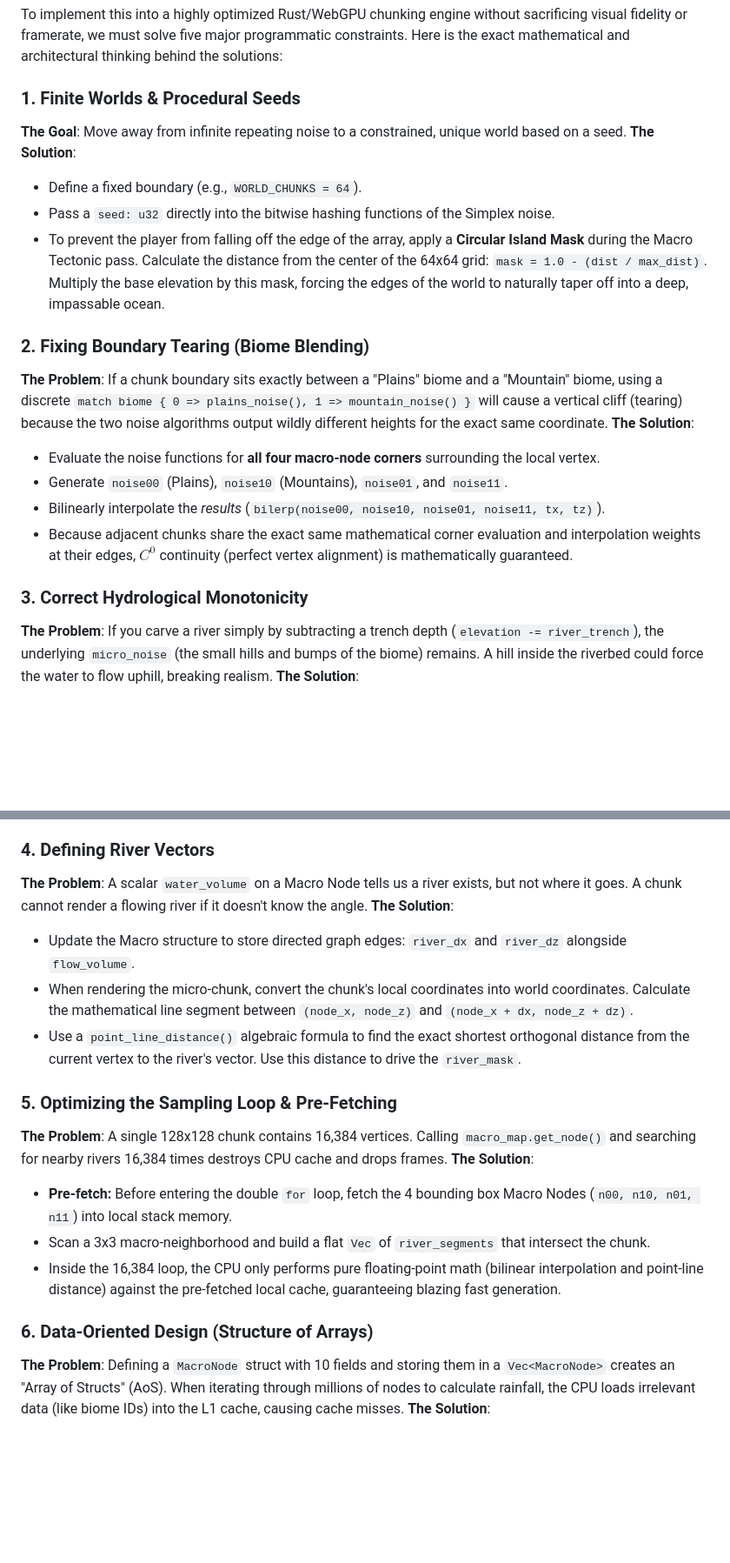
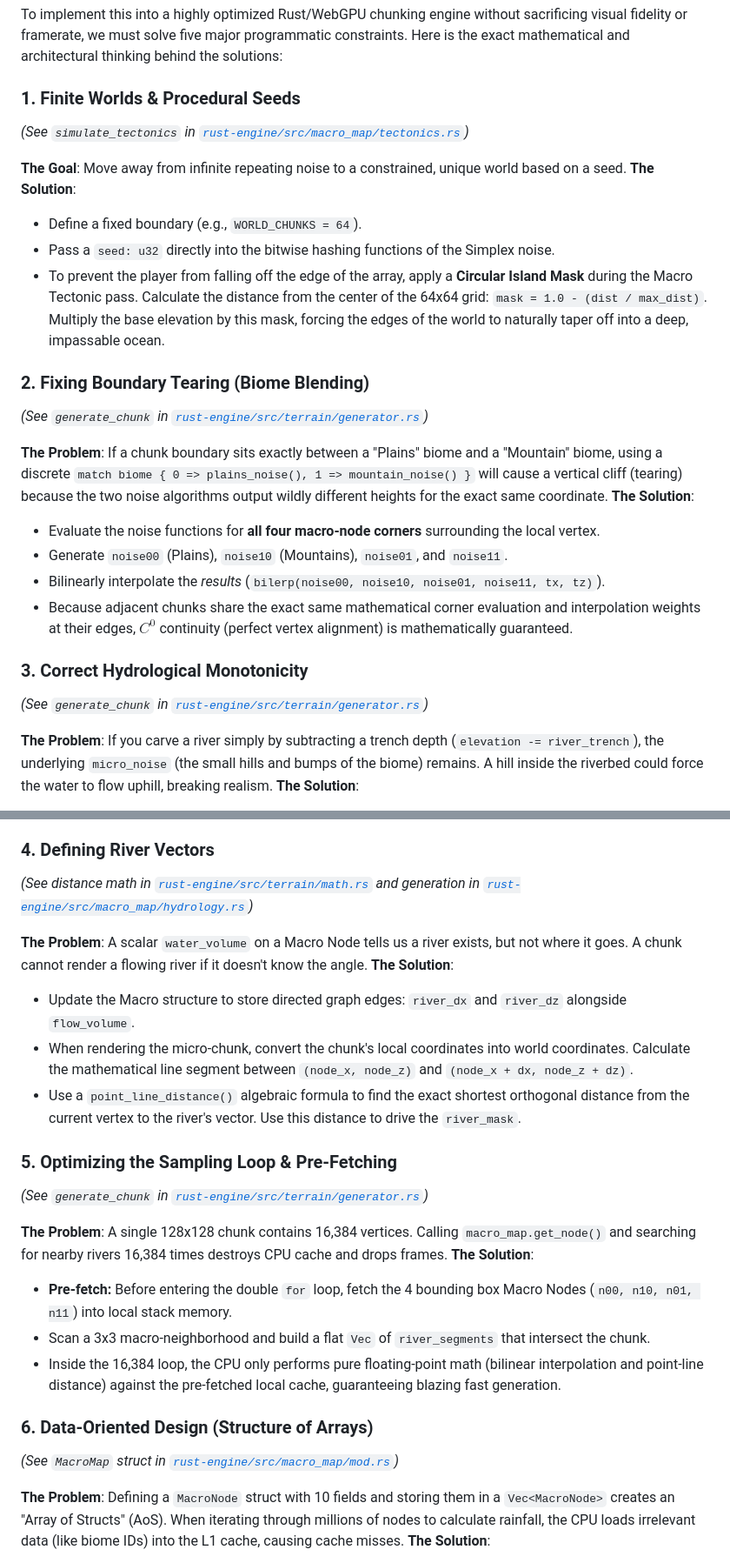
Before and after one commit to greyfd/slop-game, a Markdown page: docs/terrain_architecture.md, 2 parts joined by grey strips. Shown at 87% size. Rendered like a GitHub page; blank space fills up the shorter version.

```diff
--- a/docs/terrain_architecture.md
+++ b/docs/terrain_architecture.md
@@ -49,6 +61,8 @@ Biomes emerge from the overlay of **Thermal Factors** and **Water Factors**.
 To implement this into a highly optimized Rust/WebGPU chunking engine without sacrificing visual fidelity or framerate, we must solve five major programmatic constraints. Here is the exact mathematical and architectural thinking behind the solutions:
 
 ### 1. Finite Worlds & Procedural Seeds
+*(See `simulate_tectonics` in [`rust-engine/src/macro_map/tectonics.rs`](../rust-engine/src/macro_map/tectonics.rs))*
+
 **The Goal**: Move away from infinite repeating noise to a constrained, unique world based on a seed.
 **The Solution**:
 - Define a fixed boundary (e.g., `WORLD_CHUNKS = 64`).
@@ -56,6 +70,8 @@ To implement this into a highly optimized Rust/WebGPU chunking engine without sa
 - To prevent the player from falling off the edge of the array, apply a **Circular Island Mask** during the Macro Tectonic pass. Calculate the distance from the center of the 64x64 grid: `mask = 1.0 - (dist / max_dist)`. Multiply the base elevation by this mask, forcing the edges of the world to naturally taper off into a deep, impassable ocean.
 
 ### 2. Fixing Boundary Tearing (Biome Blending)
+*(See `generate_chunk` in [`rust-engine/src/terrain/generator.rs`](../rust-engine/src/terrain/generator.rs))*
+
 **The Problem**: If a chunk boundary sits exactly between a "Plains" biome and a "Mountain" biome, using a discrete `match biome { 0 => plains_noise(), 1 => mountain_noise() }` will cause a vertical cliff (tearing) because the two noise algorithms output wildly different heights for the exact same coordinate.
 **The Solution**:
 - Evaluate the noise functions for **all four macro-node corners** surrounding the local vertex.
@@ -64,6 +80,8 @@ To implement this into a highly optimized Rust/WebGPU chunking engine without sa
 - Because adjacent chunks share the exact same mathematical corner evaluation and interpolation weights at their edges, $C^0$ continuity (perfect vertex alignment) is mathematically guaranteed.
 
 ### 3. Correct Hydrological Monotonicity
+*(See `generate_chunk` in [`rust-engine/src/terrain/generator.rs`](../rust-engine/src/terrain/generator.rs))*
+
 **The Problem**: If you carve a river simply by subtracting a trench depth (`elevation -= river_trench`), the underlying `micro_noise` (the small hills and bumps of the biome) remains. A hill inside the riverbed could force the water to flow uphill, breaking realism.
 **The Solution**:
 - Calculate a `river_mask` ranging from `0.0` (outside river) to `1.0` (center of river) using a smoothstep function: `1.0 - smoothstep(0.0, width, distance_to_vector)`.
@@ -72,6 +90,8 @@ To implement this into a highly optimized Rust/WebGPU chunking engine without sa
 - Because the `base_elevation` was generated using steepest-descent downhill algorithms in the Macro pass, the riverbed now strictly adheres to a downhill gradient.
 
 ### 4. Defining River Vectors
+*(See distance math in [`rust-engine/src/terrain/math.rs`](../rust-engine/src/terrain/math.rs) and generation in [`rust-engine/src/macro_map/hydrology.rs`](../rust-engine/src/macro_map/hydrology.rs))*
+
 **The Problem**: A scalar `water_volume` on a Macro Node tells us a river exists, but not where it goes. A chunk cannot render a flowing river if it doesn't know the angle.
 **The Solution**:
 - Update the Macro structure to store directed graph edges: `river_dx` and `river_dz` alongside `flow_volume`.
@@ -79,6 +99,8 @@ To implement this into a highly optimized Rust/WebGPU chunking engine without sa
 - Use a `point_line_distance()` algebraic formula to find the exact shortest orthogonal distance from the current vertex to the river's vector. Use this distance to drive the `river_mask`.
 
 ### 5. Optimizing the Sampling Loop & Pre-Fetching
+*(See `generate_chunk` in [`rust-engine/src/terrain/generator.rs`](../rust-engine/src/terrain/generator.rs))*
+
 **The Problem**: A single 128x128 chunk contains 16,384 vertices. Calling `macro_map.get_node()` and searching for nearby rivers 16,384 times destroys CPU cache and drops frames.
 **The Solution**:
 - **Pre-fetch:** Before entering the double `for` loop, fetch the 4 bounding box Macro Nodes (`n00, n10, n01, n11`) into local stack memory.
@@ -86,6 +108,8 @@ To implement this into a highly optimized Rust/WebGPU chunking engine without sa
 - Inside the 16,384 loop, the CPU only performs pure floating-point math (bilinear interpolation and point-line distance) against the pre-fetched local cache, guaranteeing blazing fast generation.
 
 ### 6. Data-Oriented Design (Structure of Arrays)
+*(See `MacroMap` struct in [`rust-engine/src/macro_map/mod.rs`](../rust-engine/src/macro_map/mod.rs))*
+
 **The Problem**: Defining a `MacroNode` struct with 10 fields and storing them in a `Vec<MacroNode>` creates an "Array of Structs" (AoS). When iterating through millions of nodes to calculate rainfall, the CPU loads irrelevant data (like biome IDs) into the L1 cache, causing cache misses.
 **The Solution**:
 - Convert the `MacroMap` to a "Structure of Arrays" (SoA).
```
Also changed, not shown: other parts of docs/terrain_architecture.md (+13 -1 lines).
